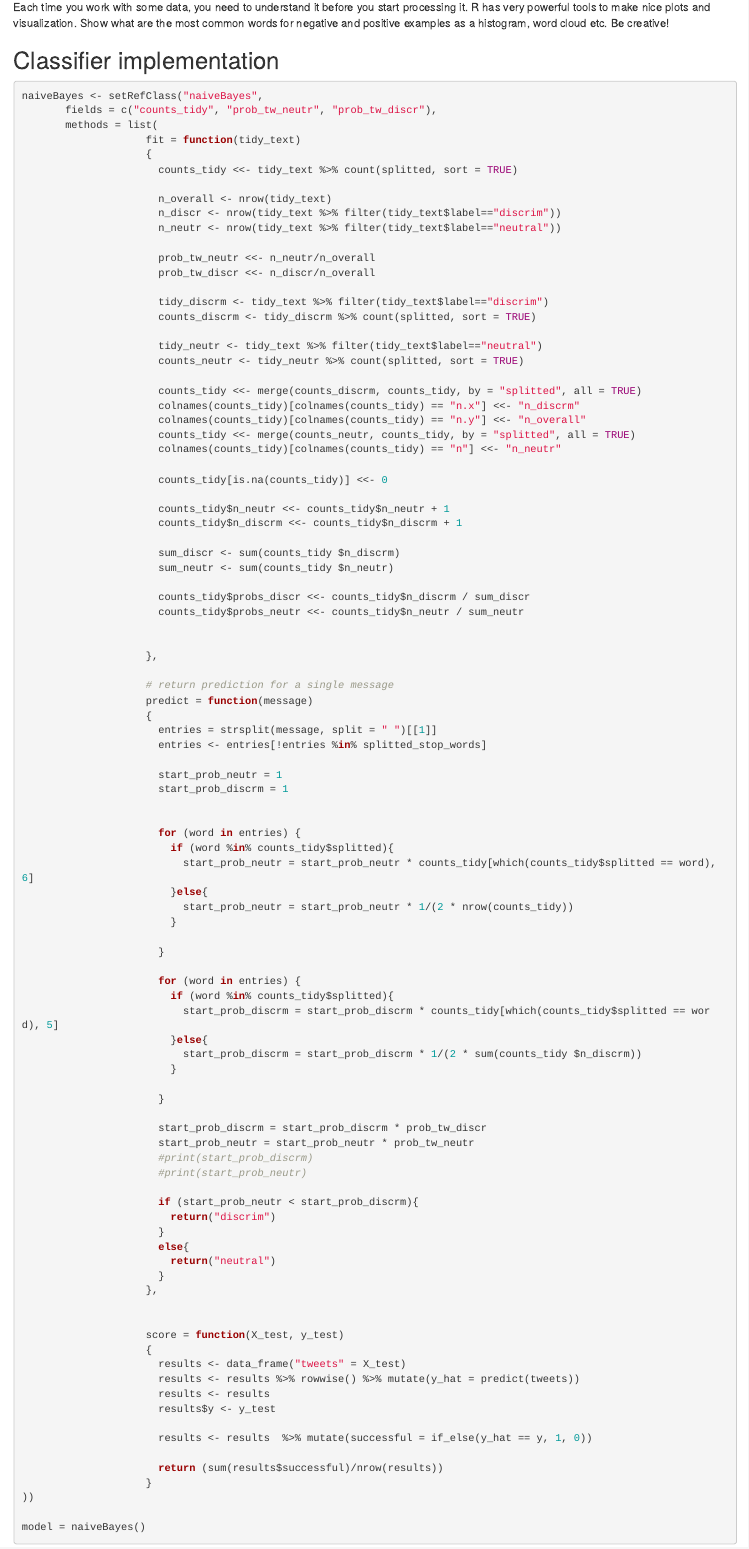
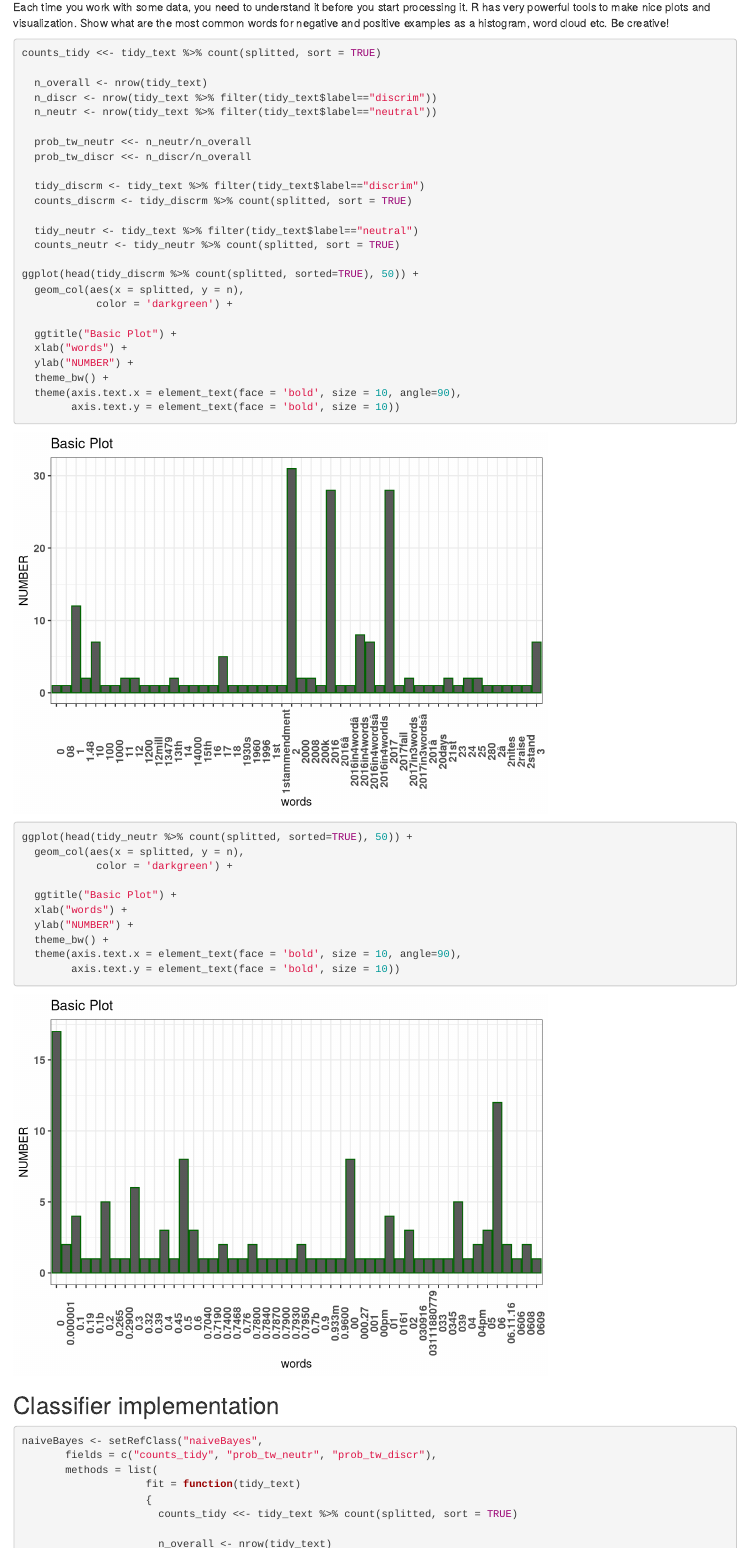
Before and after one commit to frezario/Bayes, an R Markdown document (Lab1_Naive_Bayes_Classifier_Templatee.rmd): the page in a window 1100 px wide, from 2660 px down. Rendered offline with R 4.5, knitr and Pandoc, with nearby package versions.

Commit message:
Update Lab1_Naive_Bayes_Classifier_Templatee.rmd

````diff
--- a/Lab1_Naive_Bayes_Classifier_Templatee.rmd
+++ b/Lab1_Naive_Bayes_Classifier_Templatee.rmd
@@ -164,6 +164,45 @@ Each time you work with some data, you need to understand it before you
 start processing it. R has very powerful tools to make nice plots and
 visualization. Show what are the most common words for negative and
 positive examples as a histogram, word cloud etc. Be creative!
+```{r}
+counts_tidy <<- tidy_text %>% count(splitted, sort = TRUE)
+
+  n_overall <- nrow(tidy_text)
+  n_discr <- nrow(tidy_text %>% filter(tidy_text$label=="discrim"))
+  n_neutr <- nrow(tidy_text %>% filter(tidy_text$label=="neutral"))
+
+  prob_tw_neutr <<- n_neutr/n_overall
+  prob_tw_discr <<- n_discr/n_overall
+
+  tidy_discrm <- tidy_text %>% filter(tidy_text$label=="discrim")
+  counts_discrm <- tidy_discrm %>% count(splitted, sort = TRUE)
+
+  tidy_neutr <- tidy_text %>% filter(tidy_text$label=="neutral")
+  counts_neutr <- tidy_neutr %>% count(splitted, sort = TRUE)
+
+ggplot(head(tidy_discrm %>% count(splitted, sorted=TRUE), 50)) +
+  geom_col(aes(x = splitted, y = n),
+            color = 'darkgreen') +
+
+  ggtitle("Basic Plot") +
+  xlab("words") +
+  ylab("NUMBER") +
+  theme_bw() +
+  theme(axis.text.x = element_text(face = 'bold', size = 10, angle=90),
+        axis.text.y = element_text(face = 'bold', size = 10))
+
+
+ggplot(head(tidy_neutr %>% count(splitted, sorted=TRUE), 50)) +
+  geom_col(aes(x = splitted, y = n),
+            color = 'darkgreen') +
+
+  ggtitle("Basic Plot") +
+  xlab("words") +
+  ylab("NUMBER") +
+  theme_bw() +
+  theme(axis.text.x = element_text(face = 'bold', size = 10, angle=90),
+        axis.text.y = element_text(face = 'bold', size = 10))
+```
 
 ## Classifier implementation
 
````
